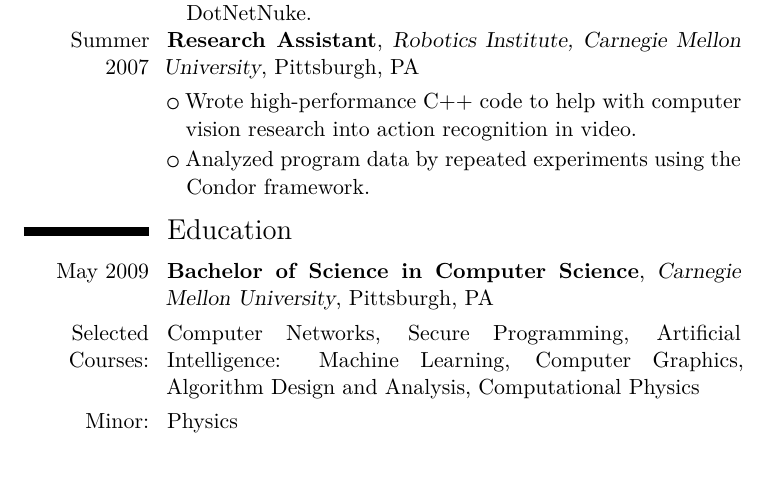
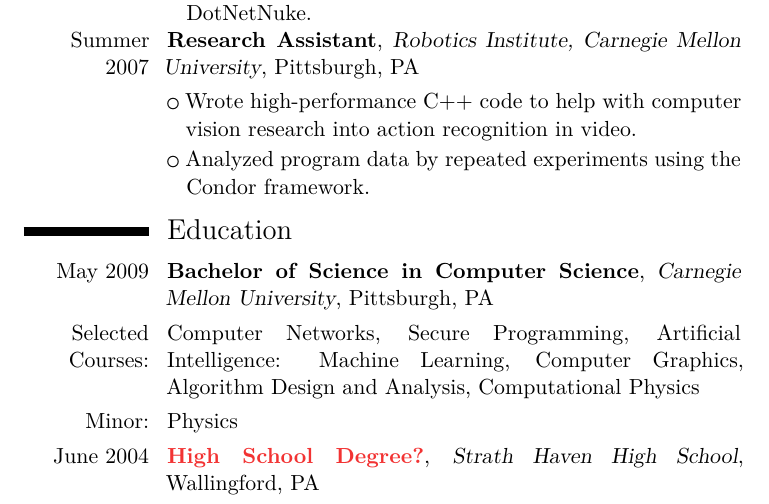
Before and after one commit to stkaplan/resume, a LaTeX CV (resume.tex): part of page 2 of 2, cut so that both start at the same text, the shorter picture padded with empty space. Compiled offline with XeLaTeX; a LaTeX package or settings file that is missing is left out.

Commit message:
Add high school information

```diff
--- a/resume.tex
+++ b/resume.tex
@@ -45,4 +45,6 @@
 \cventry{May 2009}{Bachelor of Science in Computer Science}{Carnegie Mellon University}{Pittsburgh, PA}{}{}
 \cvline{Selected Courses:}{Computer Networks, Secure Programming, Artificial Intelligence: Machine Learning, Computer Graphics, Algorithm Design and Analysis, Computational Physics}
 \cvline{Minor:}{Physics}
+% TODO: What is high school degree called?
+\cventry{June 2004}{\textcolor{red}{High School Degree?}}{Strath Haven High School}{Wallingford, PA}{}{}
 \end{document}
```
